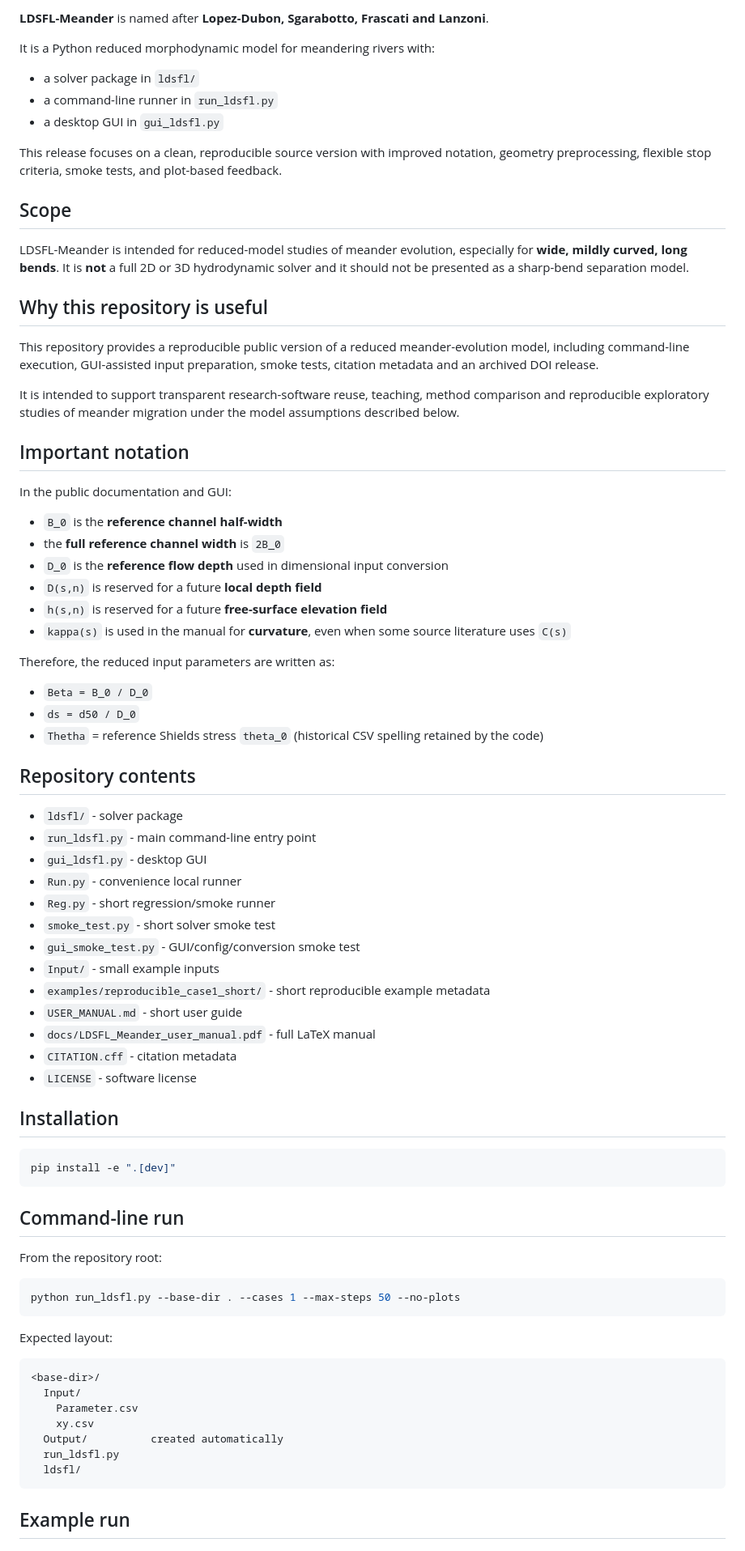
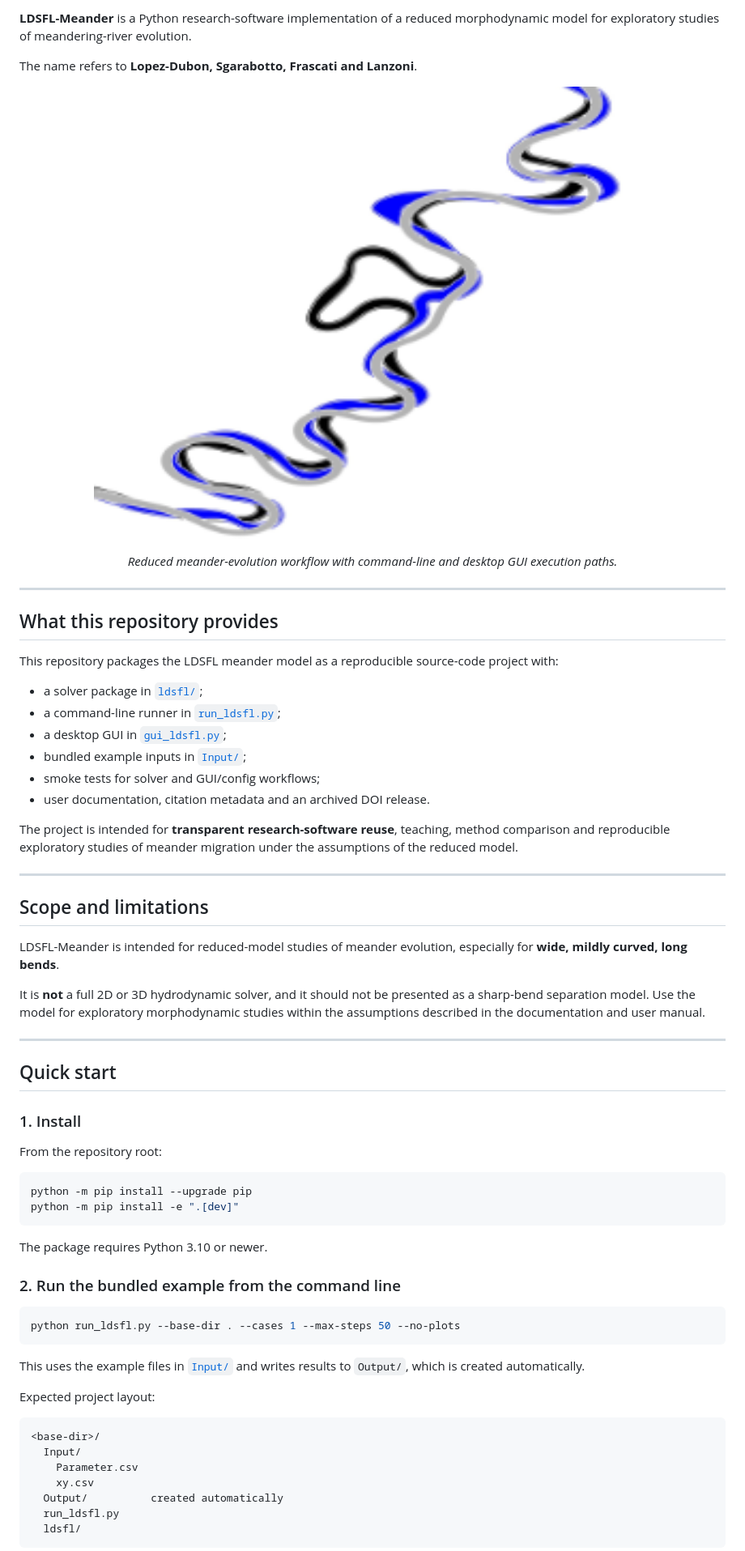
Before and after one commit to sergioald/LDSFL_Meander, a Markdown page: README.md, the part around one of its changes. Shown at 81% size. Rendered like a GitHub page.

````diff
--- a/README.md
+++ b/README.md
@@ -5,72 +7,63 @@
 
-**LDSFL-Meander** is named after **Lopez-Dubon, Sgarabotto, Frascati and Lanzoni**.
+**LDSFL-Meander** is a Python research-software implementation of a reduced morphodynamic model for exploratory studies of meandering-river evolution.
 
-It is a Python reduced morphodynamic model for meandering rivers with:
+The name refers to **Lopez-Dubon, Sgarabotto, Frascati and Lanzoni**.
 
-- a solver package in `ldsfl/`
-- a command-line runner in `run_ldsfl.py`
-- a desktop GUI in `gui_ldsfl.py`
+<p align="center">
+  <img src="docs/figures/cover.png" alt="LDSFL-Meander model overview" width="900">
+</p>
 
-This release focuses on a clean, reproducible source version with improved notation, geometry preprocessing, flexible stop criteria, smoke tests, and plot-based feedback.
+<p align="center">
+  <em>Reduced meander-evolution workflow with command-line and desktop GUI execution paths.</em>
+</p>
 
-## Scope
+---
 
-LDSFL-Meander is intended for reduced-model studies of meander evolution, especially for **wide, mildly curved, long bends**. It is **not** a full 2D or 3D hydrodynamic solver and it should not be presented as a sharp-bend separation model.
+## What this repository provides
 
-## Why this repository is useful
+This repository packages the LDSFL meander model as a reproducible source-code project with:
 
-This repository provides a reproducible public version of a reduced meander-evolution model, including command-line execution, GUI-assisted input preparation, smoke tests, citation metadata and an archived DOI release.
+- a solver package in [`ldsfl/`](ldsfl/);
+- a command-line runner in [`run_ldsfl.py`](run_ldsfl.py);
+- a desktop GUI in [`gui_ldsfl.py`](gui_ldsfl.py);
+- bundled example inputs in [`Input/`](Input/);
+- smoke tests for solver and GUI/config workflows;
+- user documentation, citation metadata and an archived DOI release.
 
-It is intended to support transparent research-software reuse, teaching, method comparison and reproducible exploratory studies of meander migration under the model assumptions described below.
+The project is intended for **transparent research-software reuse**, teaching, method comparison and reproducible exploratory studies of meander migration under the assumptions of the reduced model.
 
-## Important notation
+---
 
-In the public documentation and GUI:
+## Scope and limitations
 
-- `B_0` is the **reference channel half-width**
-- the **full reference channel width** is `2B_0`
-- `D_0` is the **reference flow depth** used in dimensional input conversion
-- `D(s,n)` is reserved for a future **local depth field**
-- `h(s,n)` is reserved for a future **free-surface elevation field**
-- `kappa(s)` is used in the manual for **curvature**, even when some source literature uses `C(s)`
+LDSFL-Meander is intended for reduced-model studies of meander evolution, especially for **wide, mildly curved, long bends**.
 
-Therefore, the reduced input parameters are written as:
+It is **not** a full 2D or 3D hydrodynamic solver, and it should not be presented as a sharp-bend separation model. Use the model for exploratory morphodynamic studies within the assumptions described in the documentation and user manual.
 
-- `Beta = B_0 / D_0`
-- `ds = d50 / D_0`
-- `Thetha` = reference Shields stress `theta_0` (historical CSV spelling retained by the code)
+---
 
-## Repository contents
+## Quick start
 
-- `ldsfl/` - solver package
-- `run_ldsfl.py` - main command-line entry point
-- `gui_ldsfl.py` - desktop GUI
-- `Run.py` - convenience local runner
-- `Reg.py` - short regression/smoke runner
-- `smoke_test.py` - short solver smoke test
-- `gui_smoke_test.py` - GUI/config/conversion smoke test
-- `Input/` - small example inputs
-- `examples/reproducible_case1_short/` - short reproducible example metadata
-- `USER_MANUAL.md` - short user guide
-- `docs/LDSFL_Meander_user_manual.pdf` - full LaTeX manual
-- `CITATION.cff` - citation metadata
-- `LICENSE` - software license
+### 1. Install
 
-## Installation
+From the repository root:
 
 ```bash
-pip install -e ".[dev]"
+python -m pip install --upgrade pip
+python -m pip install -e ".[dev]"
 ```
 
-## Command-line run
+The package requires Python 3.10 or newer.
 
-From the repository root:
+### 2. Run the bundled example from the command line
 
 ```bash
 python run_ldsfl.py --base-dir . --cases 1 --max-steps 50 --no-plots
 ```
 
-Expected layout:
+This uses the example files in [`Input/`](Input/) and writes results to `Output/`, which is created automatically.
+
+Expected project layout:
 
 ```text
 <base-dir>/
@@ -81,5 +74,4 @@ Expected layout:
   run_ldsfl.py
   ldsfl/
 ```
-## Example run
 
````
Also changed, not shown: other parts of README.md (+158 -19 lines).
